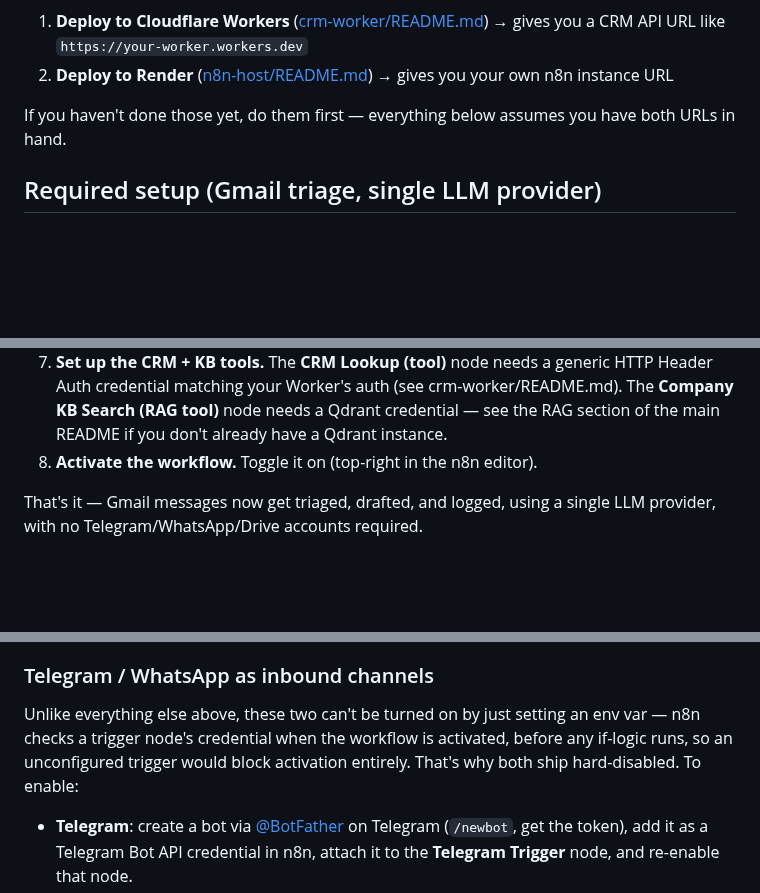
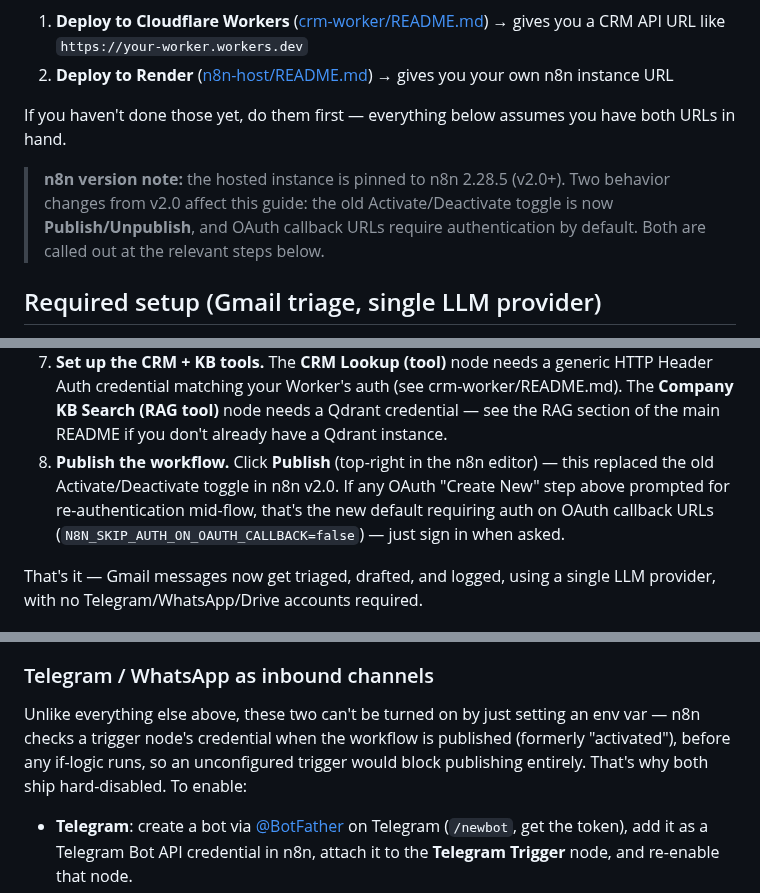
Before and after one commit to allocsys/n8n-agentic-ops, a Markdown page: SETUP.md, 3 parts joined by grey strips. GitHub-like rendering; blank space fills up the shorter version.

Commit message:
Update SETUP.md for n8n v2.0: Publish/Unpublish replaces Activate/Deactivate; note stricter default OAuth callback auth

```diff
--- a/SETUP.md
+++ b/SETUP.md
@@ -10,6 +10,12 @@ one-click deploy buttons in the main [README](README.md):
 
 If you haven't done those yet, do them first — everything below assumes
 you have both URLs in hand.
+
+> **n8n version note:** the hosted instance is pinned to n8n 2.28.5
+> (v2.0+). Two behavior changes from v2.0 affect this guide: the old
+> Activate/Deactivate toggle is now **Publish/Unpublish**, and OAuth
+> callback URLs require authentication by default. Both are called out
+> at the relevant steps below.
 
 ## Required setup (Gmail triage, single LLM provider)
 
@@ -47,7 +53,12 @@ a sheet. No Telegram, WhatsApp, Drive, or multi-provider fallback.
    crm-worker/README.md). The **Company KB Search (RAG tool)** node needs
    a Qdrant credential — see the RAG section of the main README if you
    don't already have a Qdrant instance.
-8. **Activate the workflow.** Toggle it on (top-right in the n8n editor).
+8. **Publish the workflow.** Click **Publish** (top-right in the n8n
+   editor) — this replaced the old Activate/Deactivate toggle in n8n
+   v2.0. If any OAuth "Create New" step above prompted for
+   re-authentication mid-flow, that's the new default requiring auth on
+   OAuth callback URLs (`N8N_SKIP_AUTH_ON_OAUTH_CALLBACK=false`) — just
+   sign in when asked.
 
 That's it — Gmail messages now get triaged, drafted, and logged, using a
 single LLM provider, with no Telegram/WhatsApp/Drive accounts required.
@@ -92,8 +103,9 @@ no account needed for the ones you skip.
 ### Telegram / WhatsApp as inbound channels
 Unlike everything else above, these two can't be turned on by just setting
 an env var — n8n checks a trigger node's credential when the workflow is
-activated, before any if-logic runs, so an unconfigured trigger would
-block activation entirely. That's why both ship hard-disabled. To enable:
+published (formerly "activated"), before any if-logic runs, so an
+unconfigured trigger would block publishing entirely. That's why both
+ship hard-disabled. To enable:
 
 - **Telegram**: create a bot via [@BotFather](https://t.me/BotFather) on
   Telegram (`/newbot`, get the token), add it as a Telegram Bot API
```
